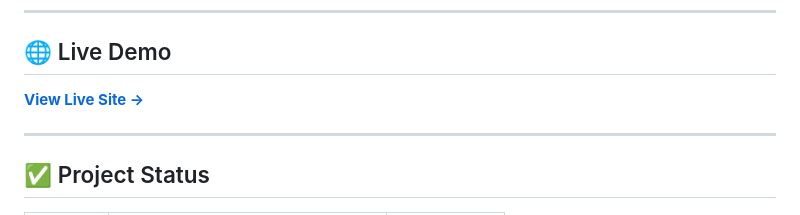
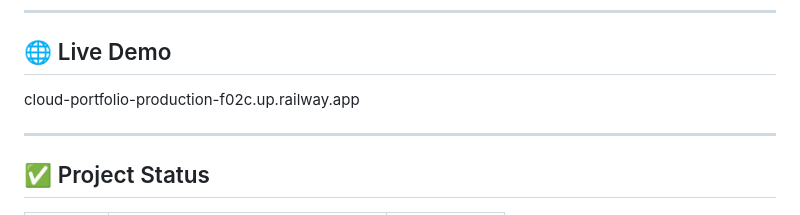
Before and after one commit to Maazkorejo/Cloud-Portfolio, a Markdown page: README.md, the part around the change. Drawn GitHub-style.

Commit message:
Fix live demo URL in README
Update live demo link in README

```diff
--- a/README.md
+++ b/README.md
@@ -7,7 +7,7 @@
 
 ## 🌐 Live Demo
 
-**[View Live Site →](cloud-portfolio-production-f02c.up.railway.app)**
+cloud-portfolio-production-f02c.up.railway.app
 
 ---
 
```
